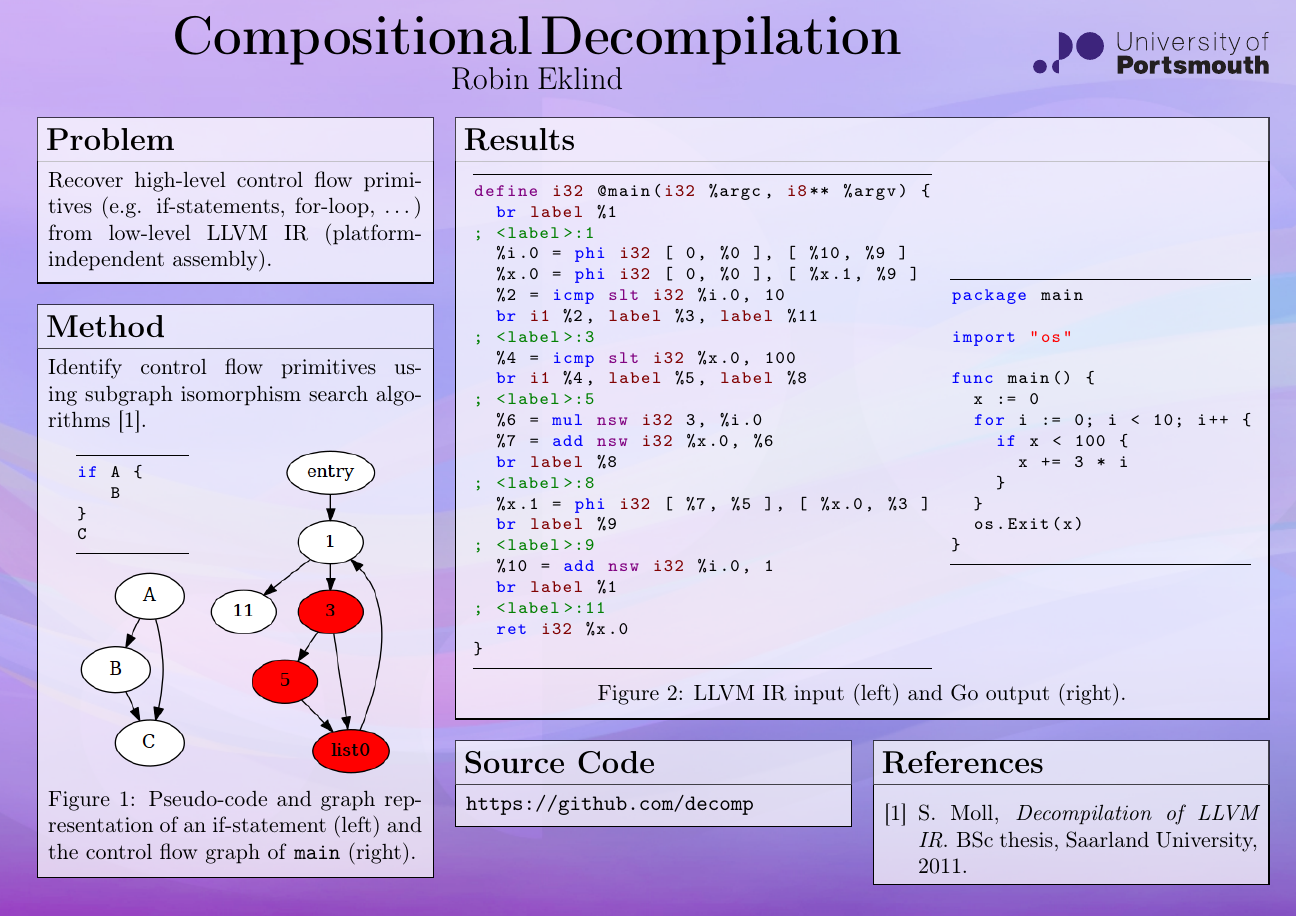
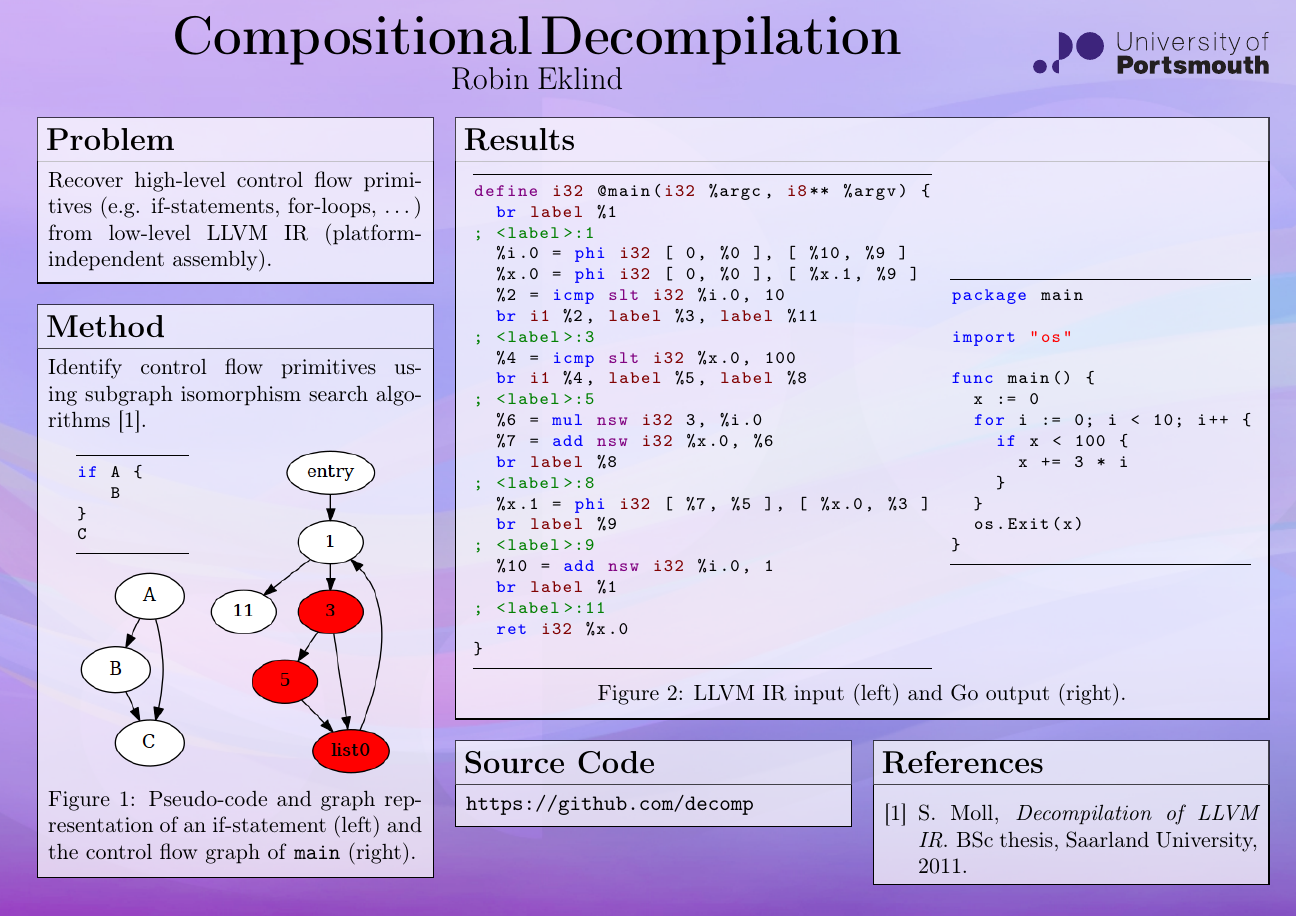
Before and after one commit to decomp/doc, a LaTeX poster (poster/poster.tex): the whole page. The pictures show the PDF file poster/poster.pdf that the author committed with the source.

Commit message:
poster: Minor edit; refer to for-loops in plural.

```diff
--- a/poster/poster.tex
+++ b/poster/poster.tex
@@ -29,7 +29,7 @@
 
 \headerbox{Problem}{column=0, row=0, span=1}
 {
-	Recover high-level control flow primitives (e.g. if-statements, for-loop, …) from low-level LLVM IR (platform-independent assembly).
+	Recover high-level control flow primitives (e.g. if-statements, for-loops, …) from low-level LLVM IR (platform-independent assembly).
 }
 
 \headerbox{Method}{column=0, below=auto, span=1}
```
Also changed, not shown: poster/poster.pdf, poster/poster.png.
